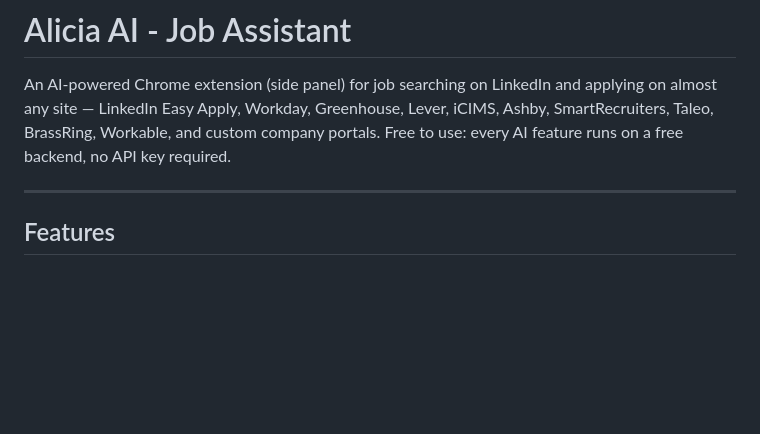
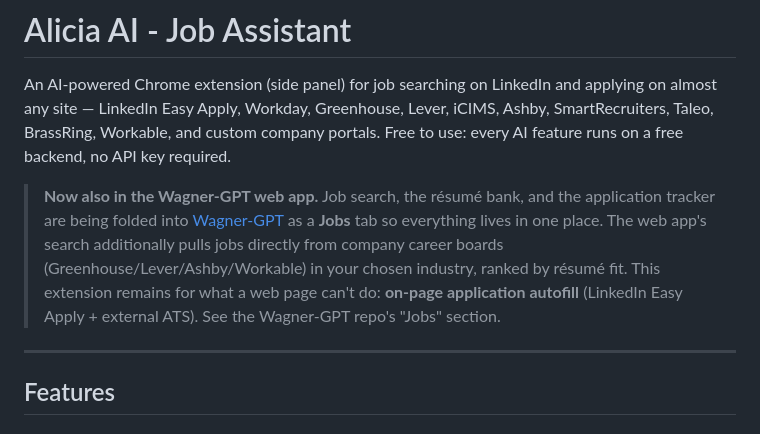
Before and after one commit to jordan23wagner-ops/Job-Assistant, a Markdown page: README.md, the part around the change. Drawn GitHub-style; blank space fills up the shorter version.

Commit message:
docs: note Wagner-GPT "Jobs" tab integration
Job search, résumé bank, and tracker are moving into the Wagner-GPT web app
as a Jobs tab (with company-board search ranked by résumé fit). This
extension remains for on-page application autofill, which needs
browser-extension capabilities a web page can't have.

Co-Authored-By: Claude Opus 4.8 <noreply@anthropic.com>
Claude-Session: https://claude.ai/code/session_01USKzaYoHxSGq6B8ycmgPWR

```diff
--- a/README.md
+++ b/README.md
@@ -4,6 +4,13 @@ An AI-powered Chrome extension (side panel) for job searching on LinkedIn and ap
 almost any site — LinkedIn Easy Apply, Workday, Greenhouse, Lever, iCIMS, Ashby,
 SmartRecruiters, Taleo, BrassRing, Workable, and custom company portals. Free to use: every
 AI feature runs on a free backend, no API key required.
+
+> **Now also in the Wagner-GPT web app.** Job search, the résumé bank, and the application tracker
+> are being folded into [Wagner-GPT](https://wagner-gpt.vercel.app) as a **Jobs** tab so everything
+> lives in one place. The web app's search additionally pulls jobs directly from company career
+> boards (Greenhouse/Lever/Ashby/Workable) in your chosen industry, ranked by résumé fit. This
+> extension remains for what a web page can't do: **on-page application autofill** (LinkedIn Easy
+> Apply + external ATS). See the Wagner-GPT repo's "Jobs" section.
 
 ---
 
```
